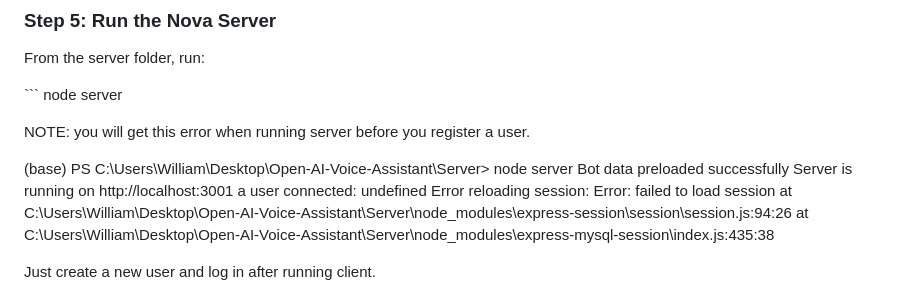
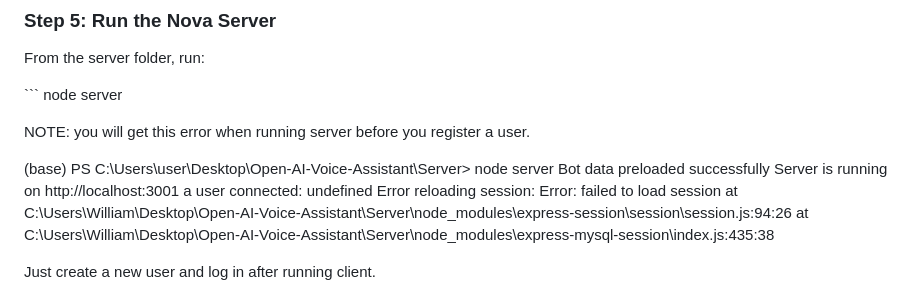
Before and after one commit to WILLIAMSTAMP/Open-AI-Voice-Assistant, a Markdown page: README.md, the part around the change. Rendered like a GitHub page.

```diff
--- a/README.md
+++ b/README.md
@@ -139,7 +139,7 @@ node server
 
 NOTE: you will get this error when running server before you register a user.
 
-(base) PS C:\Users\William\Desktop\Open-AI-Voice-Assistant\Server> node server
+(base) PS C:\Users\user\Desktop\Open-AI-Voice-Assistant\Server> node server
 Bot data preloaded successfully
 Server is running on http://localhost:3001
 a user connected: undefined
```
